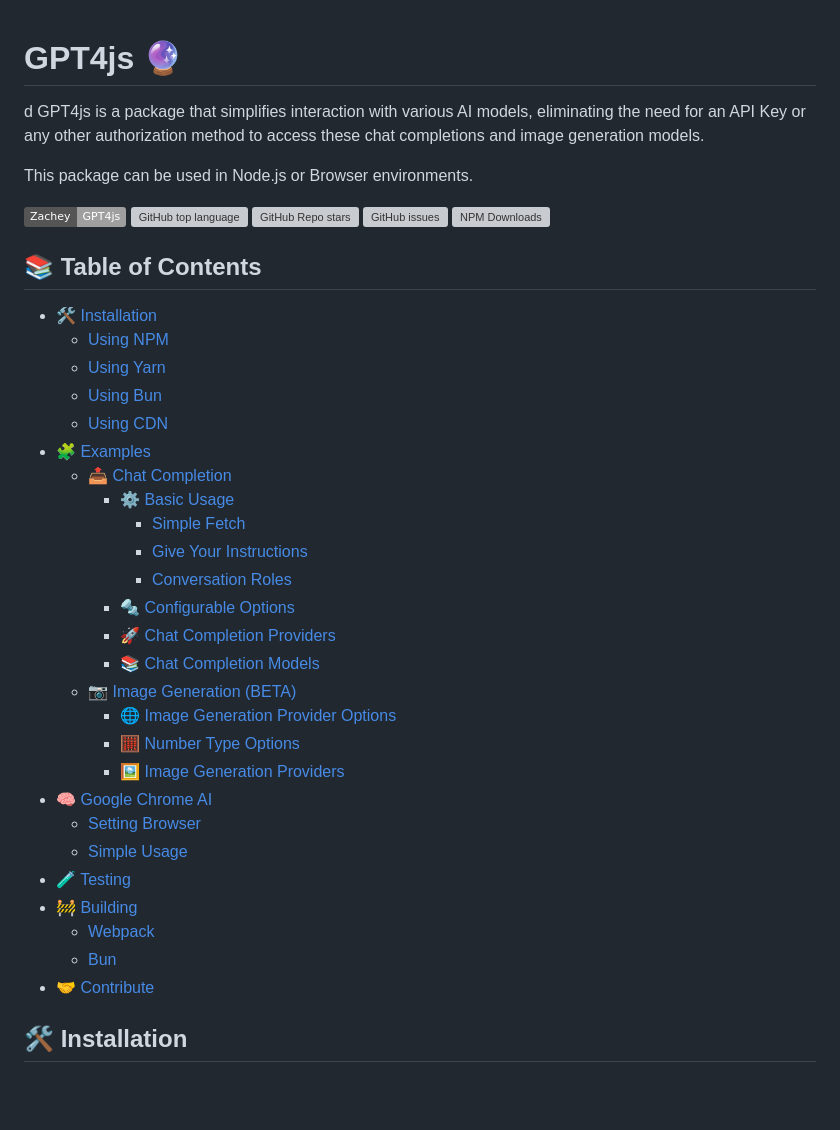
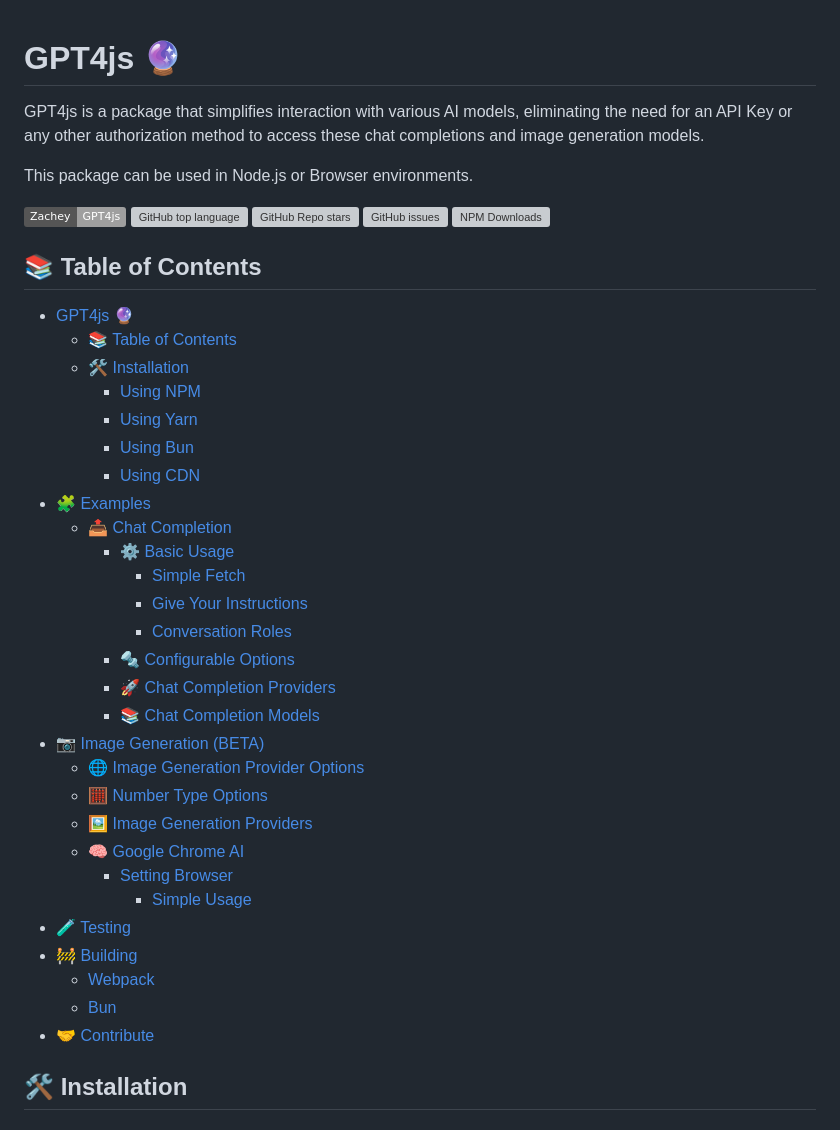
Before and after one commit to zachey01/gpt4free.js, a Markdown page: README.md, the part around the change printed below. GitHub-like rendering; badges without logos; blank space fills up the shorter version; grey boxes are pictures that could not be loaded.

```diff
--- a/README.md
+++ b/README.md
@@ -1,6 +1,5 @@
 # GPT4js 🔮
 
-d
 GPT4js is a package that simplifies interaction with various AI models, eliminating the need for an API Key or any other authorization method to access these chat completions and image generation models.
 
 This package can be used in Node.js or Browser environments.
@@ -13,14 +12,16 @@ This package can be used in Node.js or Browser environments.
 
 ## 📚 Table of Contents
 
-- [🛠️ Installation](#installation)
-  - [Using NPM](#using-npm)
-  - [Using Yarn](#using-yarn)
-  - [Using Bun](#using-bun)
-  - [Using CDN](#using-cdn)
-- [🧩 Examples](#examples)
-  - [📤 Chat Completion](#chat-completion)
-    - [⚙️ Basic Usage](#basic-usage)
+- [GPT4js 🔮](#gpt4js-)
+  - [📚 Table of Contents](#-table-of-contents)
+  - [🛠️ Installation](#️-installation)
+    - [Using NPM](#using-npm)
+    - [Using Yarn](#using-yarn)
+    - [Using Bun](#using-bun)
+    - [Using CDN](#using-cdn)
+- [🧩 Examples](#-examples)
+  - [📤 Chat Completion](#-chat-completion)
+    - [⚙️ Basic Usage](#️-basic-usage)
       - [Simple Fetch](#simple-fetch)
       - [Give Your Instructions](#give-your-instructions)
       - [Conversation Roles](#conversation-roles)
```
Also changed, not shown: other parts of README.md (+13 -13 lines).
